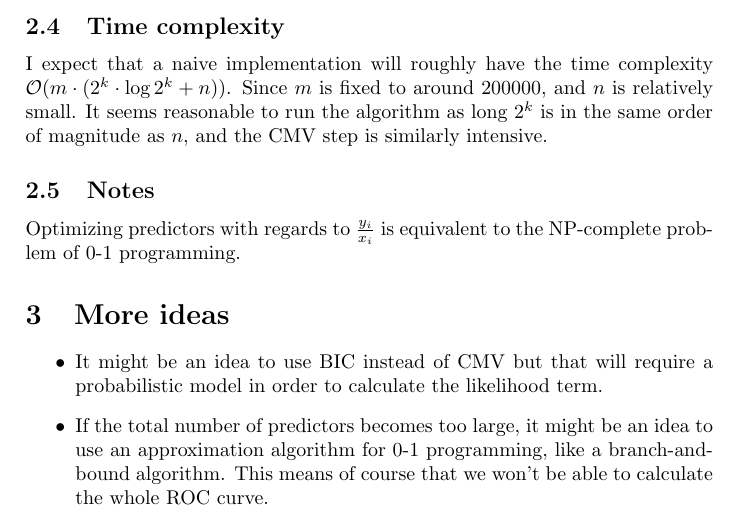
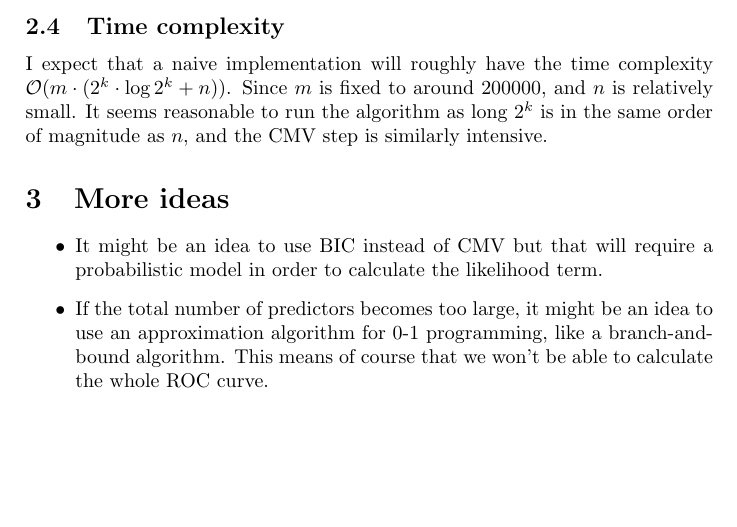
Before and after one commit to mfranberg/rocmdr, a LaTeX document (docs/discrete/rocmdr.tex): part of page 3 of 3, cut so that both start at the same text, the shorter picture padded with empty space. Compiled offline with pdfLaTeX.

Commit message:
Fixed docs structure.

```diff
--- a/docs/rocmdr.tex
+++ b/docs/discrete/rocmdr.tex
@@ -59,8 +59,6 @@ Above we have described to generate a summary predictor for a single SNP and a s
 \subsection{Time complexity}
 I expect that a naive implementation will roughly have the time complexity $\mathcal{O}(m \cdot (2^k\cdot \log{2^k} + n))$. Since $m$ is fixed to around $200 000$, and $n$ is relatively small. It seems reasonable to run the algorithm as long $2^k$ is in the same order of magnitude as $n$, and the CMV step is similarly intensive.
 
-\subsection{Notes}
-Optimizing predictors with regards to $\frac{y_i}{x_i}$ is equivalent to the NP-complete problem of 0-1 programming.
 \section{More ideas}
 \begin{itemize}
   \item It might be an idea to use BIC instead of CMV but that will require a probabilistic model in order to calculate the likelihood term.
```
Also changed, not shown: docs/discrete/graphics/roc.pdf (renamed from docs/graphics/roc.pdf).
